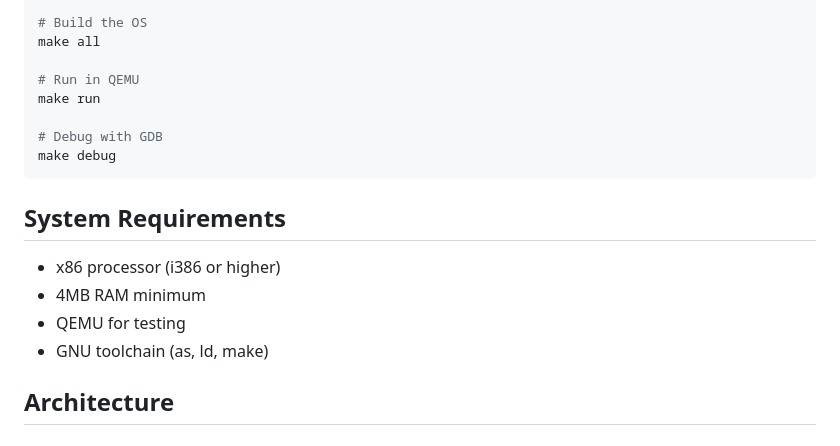
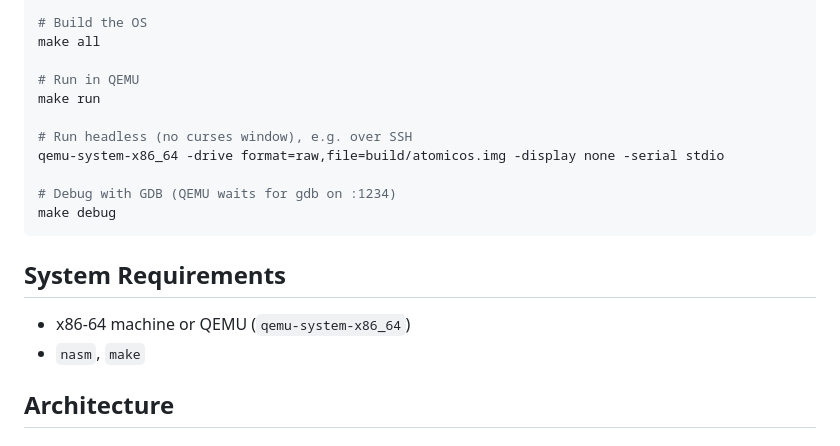
Before and after one commit to ipenas-cl/AtomicOS, a Markdown page: README.md, the part around one of its changes. Drawn GitHub-style.

````diff
--- a/README.md
+++ b/README.md
@@ -34,16 +34,17 @@ make all
 # Run in QEMU
 make run
 
-# Debug with GDB
+# Run headless (no curses window), e.g. over SSH
+qemu-system-x86_64 -drive format=raw,file=build/atomicos.img -display none -serial stdio
+
+# Debug with GDB (QEMU waits for gdb on :1234)
 make debug
 ```
 
 ## System Requirements
 
-- x86 processor (i386 or higher)
-- 4MB RAM minimum
-- QEMU for testing
-- GNU toolchain (as, ld, make)
+- x86-64 machine or QEMU (`qemu-system-x86_64`)
+- `nasm`, `make`
 
 ## Architecture
 
````
Also changed, not shown: other parts of README.md (+10 -29 lines).
